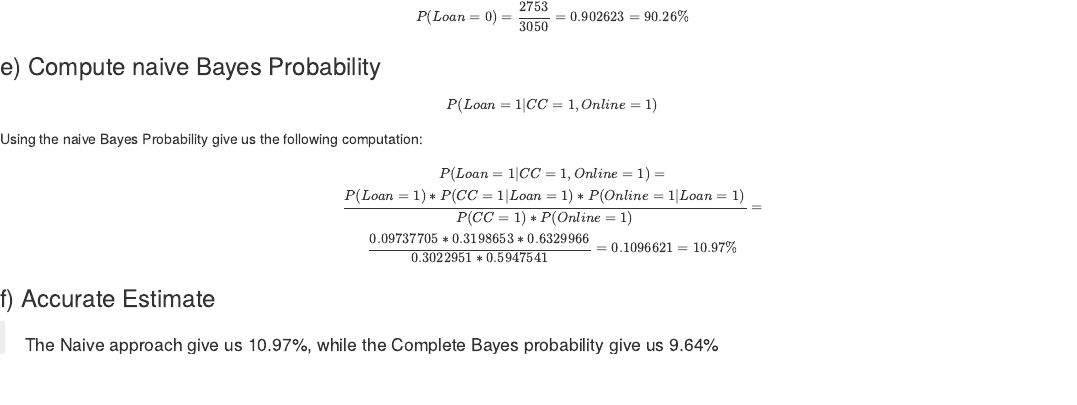
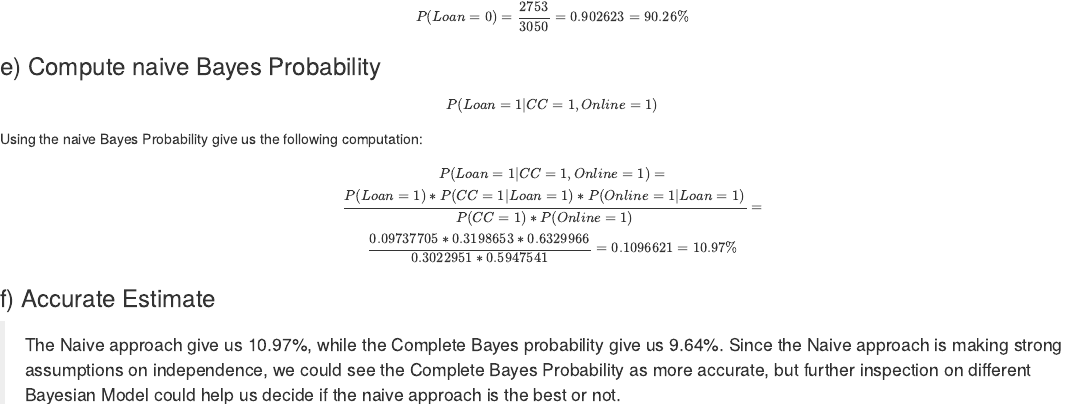
Before and after one commit to liamphanmusic/DATA_MINING_HW2, an R Markdown document (HOMEWORK_2_LIAM_PHAN/HMW_2_LIAM_PHAN.Rmd): the page in a window 1100 px wide, from 18280 px down. Rendered offline with R 4.5, knitr and Pandoc, with nearby package versions; drawn as R Markdown's standard HTML page in place of the format the file asks for; some code elsewhere in the file could not run offline.

Commit message:
HM2 almsot done

```diff
--- a/HOMEWORK_2_LIAM_PHAN/HMW_2_LIAM_PHAN.Rmd
+++ b/HOMEWORK_2_LIAM_PHAN/HMW_2_LIAM_PHAN.Rmd
@@ -772,7 +772,7 @@ $$\small P(Loan=1|CC=1,Online=1) = \\ \small \dfrac{P(Loan=1)*P(CC=1|Loan=1)*P(O
 
 ### f) Accurate Estimate
 
-> The Naive approach give us 10.97%, while the Complete Bayes probability give us 9.64%
+> The Naive approach give us 10.97%, while the Complete Bayes probability give us 9.64%. Since the Naive approach is making strong assumptions on independence, we could see the Complete Bayes Probability as more accurate, but further inspection on different Bayesian Model could help us decide if the naive approach is the best or not.
 
 ### g) Run Model and Comparisons
 
```
